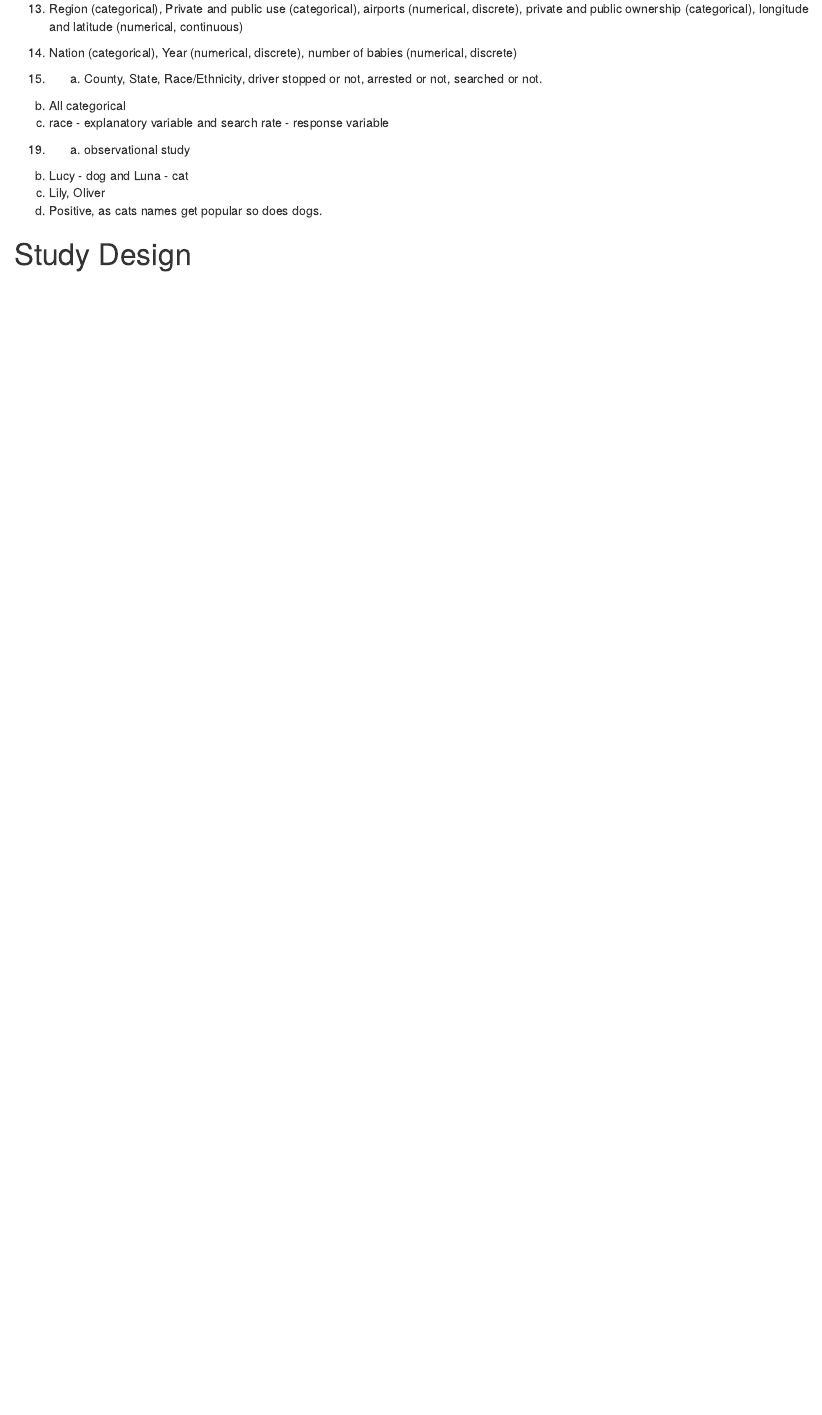
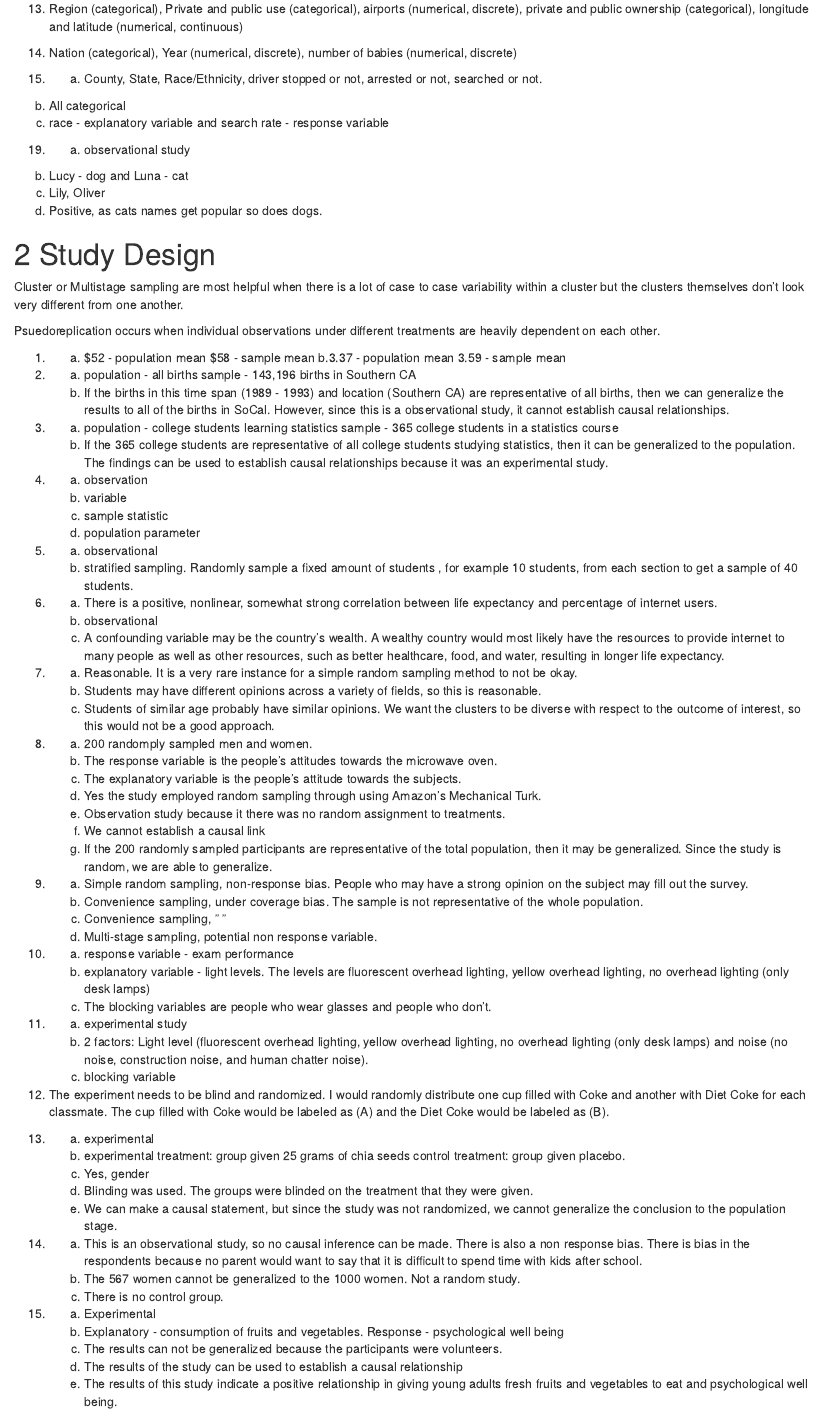
Before and after one commit to willxxy/IMS, an R Markdown document (OpenIntroR.Rmd): the page in a window 1100 px wide, from 2980 px down. The pictures show the output file OpenIntroR.html that the author committed with the source, opened offline.

Commit message:
Finished Chapter 2

```diff
--- a/OpenIntroR.Rmd
+++ b/OpenIntroR.Rmd
@@ -93,4 +93,78 @@ c. Lily, Oliver
 d. Positive, as cats names get popular so does dogs.
 
 
-# Study Design
+# 2 Study Design
+
+Cluster or Multistage sampling are most helpful when there is a lot of case to case variability within a cluster but the clusters themselves don't look very different from one another.
+
+Psuedoreplication occurs when individual observations under different treatments are heavily dependent on each other.
+
+1.  a. $52 - population mean
+       $58 - sample mean
+    b.3.37 - population mean
+      3.59 - sample mean
+
+3.  a. population - all births
+       sample - 143,196 births in Southern CA
+    b. If the births in this time span (1989 - 1993) and location (Southern CA) are representative of all births, then we can generalize the results to all of the births in SoCal. However, since this is a observational study, it cannot establish causal relationships.
+
+5. a. population - college students learning statistics
+      sample - 365 college students in a statistics course
+   b. If the 365 college students are representative of all college students studying statistics, then it can be generalized to the population. The findings can be used to establish causal relationships because it was an experimental study.
+
+7. a. observation
+   b. variable
+   c. sample statistic
+   d. population parameter
+
+9. a. observational
+   b. stratified sampling. Randomly sample a fixed amount of students , for example 10 students, from each section to get a sample of 40 students.
+
+11. a. There is a positive, nonlinear, somewhat strong correlation between life expectancy and percentage of internet users.
+    b. observational
+    c. A confounding variable may be the country's wealth. A wealthy country would most likely have the resources to provide internet to many people as well as other resources, such as better healthcare, food, and water, resulting in longer life expectancy.
+
+13. a. Reasonable. It is a very rare instance for a simple random sampling method to not be okay.
+    b. Students may have different opinions across a variety of fields, so this is reasonable.
+    c. Students of similar age probably have similar opinions. We want the clusters to be diverse with respect to the outcome of interest, so this would not be a good approach.
+
+15. a. 200 randomply sampled men and women.
+    b. The response variable is the people's attitudes towards the microwave oven.
+    c. The explanatory variable is the people's attitude towards the subjects.
+    d. Yes the study employed random sampling through using Amazon's Mechanical Turk.
+    e. Observation study because it there was no random assignment to treatments.
+    f. We cannot establish a causal link
+    g. If the 200 randomly sampled participants are representative of the total population, then it may be generalized. Since the study is random, we are able to generalize.
+
+17. a. Simple random sampling, non-response bias. People who may have a strong opinion on the subject may fill out the survey.
+    b. Convenience sampling, under coverage bias. The sample is not representative of the whole population.
+    c. Convenience sampling, " "
+    d. Multi-stage sampling, potential non response variable.
+
+19. a. response variable - exam performance
+    b. explanatory variable - light levels. The levels are fluorescent overhead lighting, yellow overhead lighting, no overhead lighting (only desk lamps)
+    c. The blocking variables are people who wear glasses and people who don't.
+
+21. a. experimental study
+    b. 2 factors: Light level (fluorescent overhead lighting, yellow overhead lighting, no overhead lighting (only desk lamps) and noise (no noise, construction noise, and human chatter noise).
+    c. blocking  variable
+
+23. The experiment needs to be blind and randomized. I would randomly distribute one cup filled with Coke and another with Diet Coke for each classmate. The  cup filled with Coke would be labeled as (A) and the Diet Coke would be labeled as (B).
+
+25. a. experimental
+    b. experimental treatment: group given 25 grams of chia seeds
+    control treatment: group given placebo.
+    c. Yes, gender
+    d. Blinding was used. The groups were blinded on the treatment that they were given.
+    e. We can make a causal statement, but since the study was not randomized, we cannot generalize the conclusion to the population stage.
+
+27. a. This is an observational study, so no causal inference can be made. There is also a non response bias. There is bias in the respondents because no parent would want to say that it is difficult to spend time with kids after school.
+    b. The 567 women cannot be generalized to the 1000 women. Not a random study.
+    c. There is no control group.
+
+29. a. Experimental
+    b. Explanatory - consumption of fruits and vegetables.
+    Response - psychological well being
+    c. The results can not be generalized because the participants were volunteers.
+    d. The results of the study can be used to establish a causal relationship
+    e. The results of this study indicate a positive relationship in giving young adults fresh fruits and vegetables to eat and psychological well being.
```
Also changed, not shown: OpenIntroR.html.
